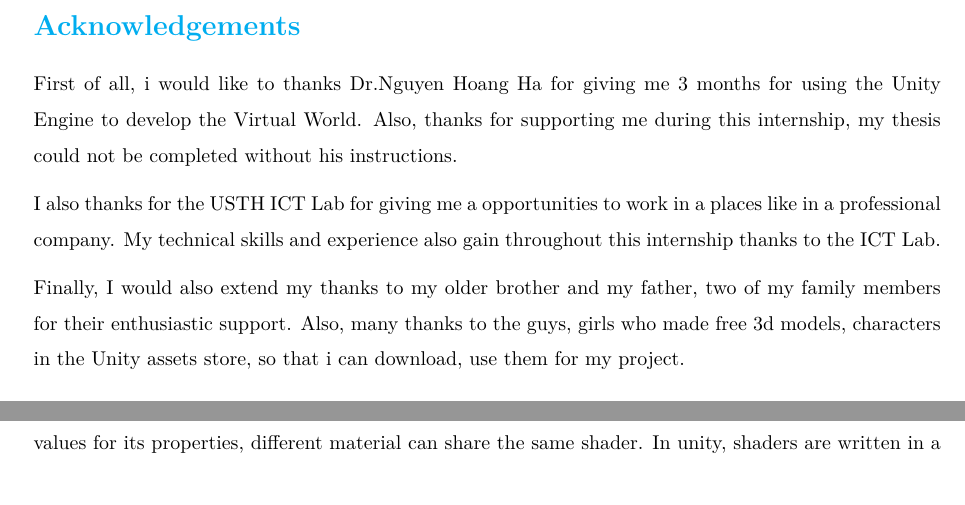
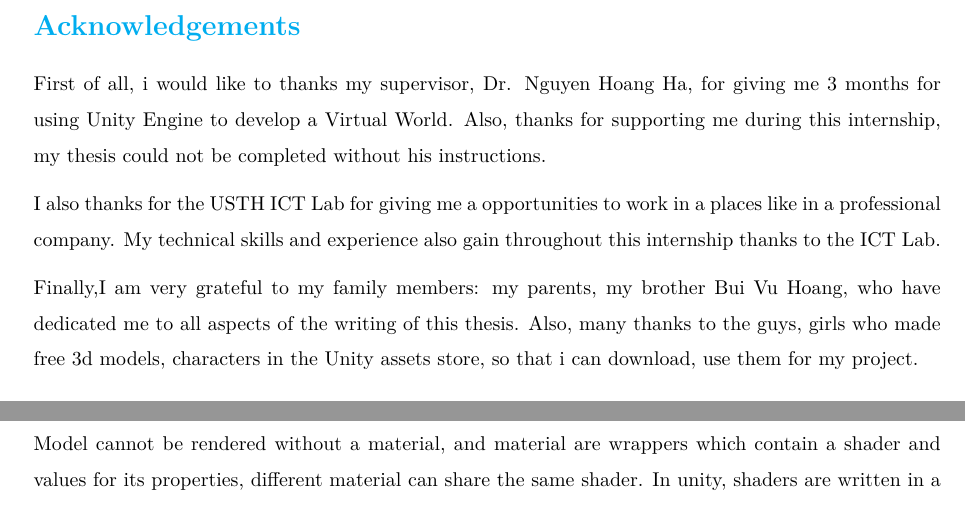
Before and after one commit to huybv1999/InternshipThesis, a LaTeX document (mysystehis/main.tex): two parts of pages 3 and 27 of 39, joined at a grey line, cut so that both start at the same text. Compiled offline with pdfLaTeX.

Commit message:
Fix the grammar

```diff
--- a/mysystehis/main.tex
+++ b/mysystehis/main.tex
@@ -90,11 +90,11 @@
 \newpage
 \section*{\color{cyan}\Large Acknowledgements}
 
-First of all, i would like to thanks Dr.Nguyen Hoang Ha for giving me 3 months for using the Unity Engine to develop the Virtual World. Also, thanks for supporting me during this internship, my thesis could not be completed without his instructions.
+First of all, i would like to thanks my supervisor, Dr. Nguyen Hoang Ha, for giving me 3 months for using  Unity Engine to develop a Virtual World. Also, thanks for supporting me during this internship, my thesis could not be completed without his instructions.
 
 I also thanks for the USTH ICT Lab for giving me a opportunities to work in a places like in a professional company. My technical skills and experience also gain throughout this internship thanks to the ICT Lab.
 
-Finally, I would also extend my thanks to my older brother and my father, two of my family members for their enthusiastic support. Also, many thanks to the guys, girls who made free 3d models, characters in the Unity assets store, so that i can download, use them for my project.
+Finally,I am very grateful to my family members: my parents, my brother Bui Vu Hoang, who have dedicated me to all aspects of the writing of this thesis. Also, many thanks to the guys, girls who made free 3d models, characters in the Unity assets store, so that i can download, use them for my project.
 \newpage
 
  \newpage
```
Also changed, not shown: mysystehis/intructions/3d_film.PNG (added), mysystehis/intructions/Tone_mapper.PNG (added), mysystehis/intructions/bloom.PNG (added), mysystehis/intructions/quality_setting.PNG (added), mysystehis/intructions/tone_mapper2.PNG (added), mysystehis/main.tex (4 more changed lines), 5 other files.
